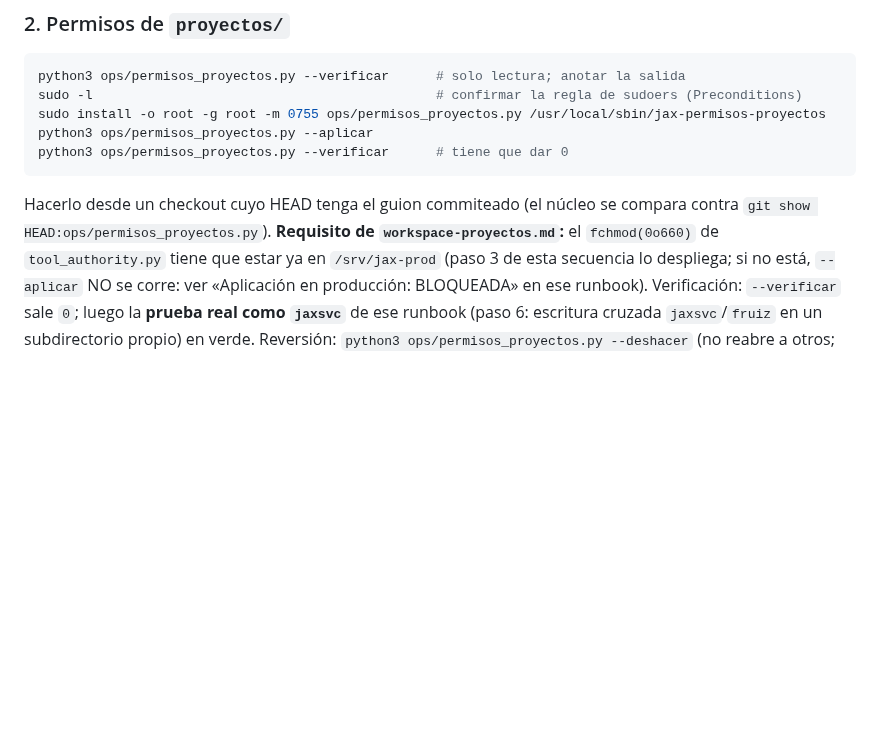
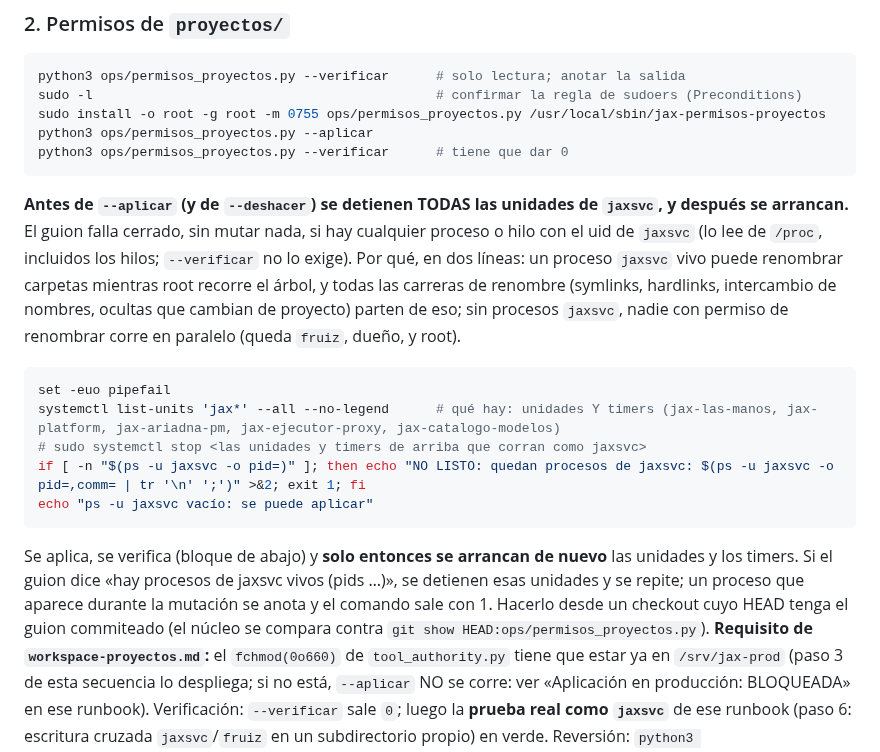
Before and after one commit to fjruizhn/Jax, a Markdown page: docs/runbooks/proyectos-e2a-produccion.md, the part around the change. Rendered like a GitHub page; blank space fills up the shorter version.

Commit message:
Runbook E2a: --aplicar y --deshacer se corren con todas las unidades jaxsvc detenidas
Lista las unidades (jax*) y los timers, exige ps -u jaxsvc vacio, y despues se
arrancan; explica en dos lineas que cierra las carreras de renombre. El guion
mira tambien los hilos.

Co-Authored-By: Claude Opus 5.5 (1M context) <noreply@anthropic.com>

````diff
--- a/docs/runbooks/proyectos-e2a-produccion.md
+++ b/docs/runbooks/proyectos-e2a-produccion.md
@@ -43,6 +43,15 @@ sudo install -o root -g root -m 0755 ops/permisos_proyectos.py /usr/local/sbin/j
 python3 ops/permisos_proyectos.py --aplicar
 python3 ops/permisos_proyectos.py --verificar      # tiene que dar 0
 ```
+**Antes de `--aplicar` (y de `--deshacer`) se detienen TODAS las unidades de `jaxsvc`, y después se arrancan.** El guion falla cerrado, sin mutar nada, si hay cualquier proceso o hilo con el uid de `jaxsvc` (lo lee de `/proc`, incluidos los hilos; `--verificar` no lo exige). Por qué, en dos líneas: un proceso `jaxsvc` vivo puede renombrar carpetas mientras root recorre el árbol, y todas las carreras de renombre (symlinks, hardlinks, intercambio de nombres, ocultas que cambian de proyecto) parten de eso; sin procesos `jaxsvc`, nadie con permiso de renombrar corre en paralelo (queda `fruiz`, dueño, y root).
+```bash
+set -euo pipefail
+systemctl list-units 'jax*' --all --no-legend      # qué hay: unidades Y timers (jax-las-manos, jax-platform, jax-ariadna-pm, jax-ejecutor-proxy, jax-catalogo-modelos)
+# sudo systemctl stop <las unidades y timers de arriba que corran como jaxsvc>
+if [ -n "$(ps -u jaxsvc -o pid=)" ]; then echo "NO LISTO: quedan procesos de jaxsvc: $(ps -u jaxsvc -o pid=,comm= | tr '\n' ';')" >&2; exit 1; fi
+echo "ps -u jaxsvc vacío: se puede aplicar"
+```
+Se aplica, se verifica (bloque de abajo) y **solo entonces se arrancan de nuevo** las unidades y los timers. Si el guion dice «hay procesos de jaxsvc vivos (pids …)», se detienen esas unidades y se repite; un proceso que aparece durante la mutación se anota y el comando sale con 1.
 Hacerlo desde un checkout cuyo HEAD tenga el guion commiteado (el núcleo se compara contra `git show HEAD:ops/permisos_proyectos.py`). **Requisito de `workspace-proyectos.md`:** el `fchmod(0o660)` de `tool_authority.py` tiene que estar ya en `/srv/jax-prod` (paso 3 de esta secuencia lo despliega; si no está, `--aplicar` NO se corre: ver «Aplicación en producción: BLOQUEADA» en ese runbook). Verificación: `--verificar` sale `0`; luego la **prueba real como `jaxsvc`** de ese runbook (paso 6: escritura cruzada `jaxsvc`/`fruiz` en un subdirectorio propio) en verde. Reversión: `python3 ops/permisos_proyectos.py --deshacer` (no reabre a otros; ver más abajo).
 **Sin acceso para «otros» (spec madre §5: 2770 en directorios, 0660 en archivos).** `--aplicar` deja `other::---` en el modo y en la ACL de acceso y por defecto de todo `proyectos/`, y quita los bits de otros a la **raíz del workspace** (el padre de `proyectos/`, hoy `/srv/jax-data/jax-workspace`, `fruiz:jaxsvc` 770) sin cambiar su dueño ni su grupo. `--verificar` cuenta como NO CUMPLE: cualquier bit de otros en `proyectos/`, debajo y en esa raíz; que `jaxsvc` o `fruiz` no puedan atravesar la raíz; y **cualquier entrada ACL nombrada (usuario o grupo) que no sea de `jaxsvc` ni de `fruiz`**, en la raíz o en el árbol.
 **La raíz del workspace es `fruiz:jaxsvc` 770** (el setgid solo si ya lo tiene): `--aplicar` la deja en `0770` sin cambiar dueño ni grupo, `--verificar` exige `770 fruiz:jaxsvc`, y si el dueño o el grupo no coinciden `--aplicar` **falla cerrado antes de mutar** (este guion no cambia dueños de la raíz). Un `setfacl -m` manual sobre la raíz recalcula la máscara y la deja en `0750`: `--verificar` lo marca. **Un archivo gobernado es exactamente `0660`**: `--verificar` marca cualquier bit de ejecución (modo o ACL efectiva). Las rutas con caracteres de control en el nombre se muestran **escapadas** (`\n`) y para ellas no se imprime ninguna orden copiable: se renombra la carpeta a mano. Si el núcleo se interrumpe o falla a medio mutar (incluido Ctrl-C), imprime `a_medio_aplicar`, la última ruta y la instrucción de volver a correrlo (es idempotente).
````
